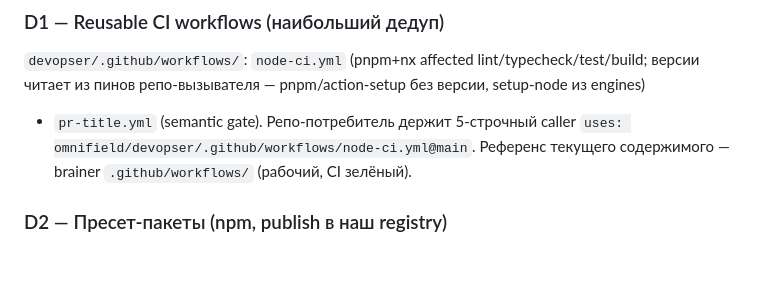
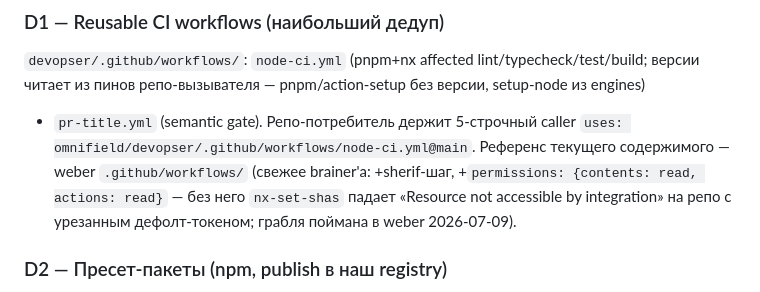
Before and after one commit to omnifield/devopser, a Markdown page: briefs/repo-skeleton-product.md, the part around the change. Drawn GitHub-style; blank space fills up the shorter version.

Commit message:
docs(briefs): repo-skeleton D1 — weber as reference, permissions gotcha for nx-set-shas

```diff
--- a/briefs/repo-skeleton-product.md
+++ b/briefs/repo-skeleton-product.md
@@ -31,7 +31,9 @@ clone → install → работает. Самодостаточность — P
 версии читает из пинов репо-вызывателя — pnpm/action-setup без версии, setup-node из engines)
 + `pr-title.yml` (semantic gate). Репо-потребитель держит 5-строчный caller
 `uses: omnifield/devopser/.github/workflows/node-ci.yml@main`. Референс текущего содержимого —
-brainer `.github/workflows/` (рабочий, CI зелёный).
+weber `.github/workflows/` (свежее brainer'а: +sherif-шаг, +`permissions: {contents: read,
+actions: read}` — без него `nx-set-shas` падает «Resource not accessible by integration» на
+репо с урезанным дефолт-токеном; грабля поймана в weber 2026-07-09).
 
 ### D2 — Пресет-пакеты (npm, publish в наш registry)
 - **nx-пресет**: `nx.json` поддерживает `extends` из установленного пакета → пакет с базовыми
```
